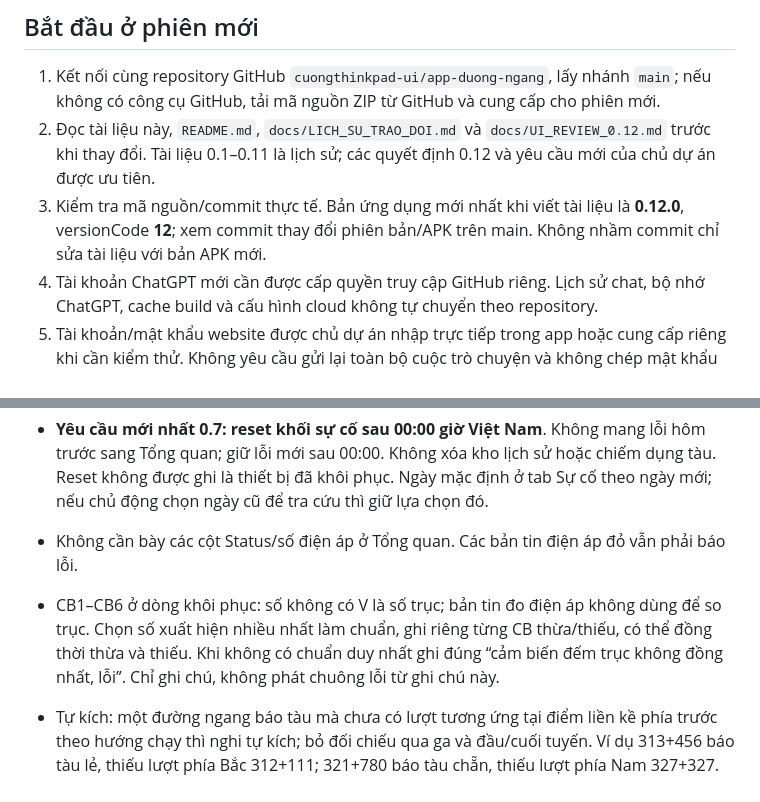
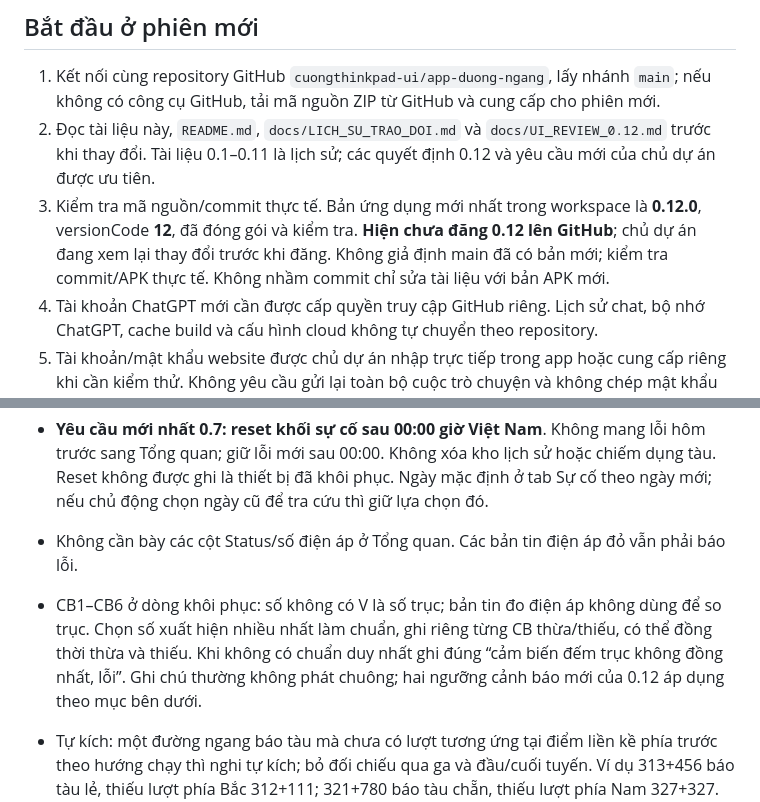
Before and after one commit to cuongthinkpad-ui/app-duong-ngang, a Markdown page: docs/BAN_GIAO.md, 2 parts joined by grey strips. Drawn GitHub-style.

```diff
--- a/docs/BAN_GIAO.md
+++ b/docs/BAN_GIAO.md
@@ -6,7 +6,7 @@ Cập nhật: 23/10/2026, giờ Việt Nam. Tài liệu này ghi yêu cầu đã
 
 1. Kết nối cùng repository GitHub `cuongthinkpad-ui/app-duong-ngang`, lấy nhánh `main`; nếu không có công cụ GitHub, tải mã nguồn ZIP từ GitHub và cung cấp cho phiên mới.
 2. Đọc tài liệu này, `README.md`, `docs/LICH_SU_TRAO_DOI.md` và `docs/UI_REVIEW_0.12.md` trước khi thay đổi. Tài liệu 0.1–0.11 là lịch sử; các quyết định 0.12 và yêu cầu mới của chủ dự án được ưu tiên.
-3. Kiểm tra mã nguồn/commit thực tế. Bản ứng dụng mới nhất khi viết tài liệu là **0.12.0**, versionCode **12**; xem commit thay đổi phiên bản/APK trên main. Không nhầm commit chỉ sửa tài liệu với bản APK mới.
+3. Kiểm tra mã nguồn/commit thực tế. Bản ứng dụng mới nhất trong workspace là **0.12.0**, versionCode **12**, đã đóng gói và kiểm tra. **Hiện chưa đăng 0.12 lên GitHub**; chủ dự án đang xem lại thay đổi trước khi đăng. Không giả định main đã có bản mới; kiểm tra commit/APK thực tế. Không nhầm commit chỉ sửa tài liệu với bản APK mới.
 4. Tài khoản ChatGPT mới cần được cấp quyền truy cập GitHub riêng. Lịch sử chat, bộ nhớ ChatGPT, cache build và cấu hình cloud không tự chuyển theo repository.
 5. Tài khoản/mật khẩu website được chủ dự án nhập trực tiếp trong app hoặc cung cấp riêng khi cần kiểm thử. Không yêu cầu gửi lại toàn bộ cuộc trò chuyện và không chép mật khẩu vào mã nguồn.
 
@@ -49,7 +49,7 @@ Tuyến tài khoản đầu tiên, từ Bắc xuống Nam: 312+111, 313+456, 313
 - **0.8 sửa phản hồi không nghe chuông:** app có `AlarmSound` dùng MediaPlayer và âm chime riêng (bản 0.11: **6 hồi trong 12 giây**, trước đó 3 hồi/6 giây), phát một lần khi có lỗi mới hoặc bắt đầu phiên theo dõi với lỗi hiện tại chưa khôi phục. Không phát lại chỉ vì quay về Activity khi service vẫn chạy; không nhắc định kỳ. Tắt âm chung dừng player, khôi phục hết lỗi đang báo/reset ngày/dừng service cũng dừng âm. Dùng luồng âm lượng Báo thức, không ép tăng âm lượng hay vượt Không làm phiền. Cài đặt có nút “Thử chuông báo lỗi”. Cần kiểm chứng loa Xiaomi thật.
 - **Yêu cầu mới nhất 0.7: reset khối sự cố sau 00:00 giờ Việt Nam**. Không mang lỗi hôm trước sang Tổng quan; giữ lỗi mới sau 00:00. Không xóa kho lịch sử hoặc chiếm dụng tàu. Reset không được ghi là thiết bị đã khôi phục. Ngày mặc định ở tab Sự cố theo ngày mới; nếu chủ động chọn ngày cũ để tra cứu thì giữ lựa chọn đó.
 - Không cần bày các cột Status/số điện áp ở Tổng quan. Các bản tin điện áp đỏ vẫn phải báo lỗi.
-- CB1–CB6 ở dòng khôi phục: số không có V là số trục; bản tin đo điện áp không dùng để so trục. Chọn số xuất hiện nhiều nhất làm chuẩn, ghi riêng từng CB thừa/thiếu, có thể đồng thời thừa và thiếu. Khi không có chuẩn duy nhất ghi đúng “cảm biến đếm trục không đồng nhất, lỗi”. Chỉ ghi chú, không phát chuông lỗi từ ghi chú này.
+- CB1–CB6 ở dòng khôi phục: số không có V là số trục; bản tin đo điện áp không dùng để so trục. Chọn số xuất hiện nhiều nhất làm chuẩn, ghi riêng từng CB thừa/thiếu, có thể đồng thời thừa và thiếu. Khi không có chuẩn duy nhất ghi đúng “cảm biến đếm trục không đồng nhất, lỗi”. Ghi chú thường không phát chuông; hai ngưỡng cảnh báo mới của 0.12 áp dụng theo mục bên dưới.
 - Tự kích: một đường ngang báo tàu mà chưa có lượt tương ứng tại điểm liền kề phía trước theo hướng chạy thì nghi tự kích; bỏ đối chiếu qua ga và đầu/cuối tuyến. Ví dụ 313+456 báo tàu lẻ, thiếu lượt phía Bắc 312+111; 321+780 báo tàu chẵn, thiếu lượt phía Nam 327+327. Không yêu cầu điểm phía trước còn đang chiếm dụng: cần lịch sử lượt tàu tương ứng.
 - Bản hiện tại dùng chữ **“Nghi tự kích”**, **chỉ bật khi chu kỳ đúng 30 giây**, chờ ít nhất một chu kỳ để nhận bản tin chậm. Chủ dự án báo chu kỳ dài gây suy luận sai; 2 phút/5 phút bỏ suy luận hiện tại và pending, không tạo thêm suy luận, vẫn cảnh báo dòng đỏ thật. Lịch sử ngày cũ giữ nguyên. Chỉ xét lượt mới, không phát lại suy luận lịch sử. Có bằng chứng đến muộn thì bỏ riêng bản tin suy luận, không xóa bản tin gốc. Chỉ thông báo tên điểm/sự kiện, không trình bày lý do dài. Cần kiểm chứng suy luận ngoài hiện trường.
 
```
Also changed, not shown: docs/CHOT_CAP_NHAT_0.12.md (added, +33 -0 lines), docs/LICH_SU_TRAO_DOI.md (+2 -0 lines).
